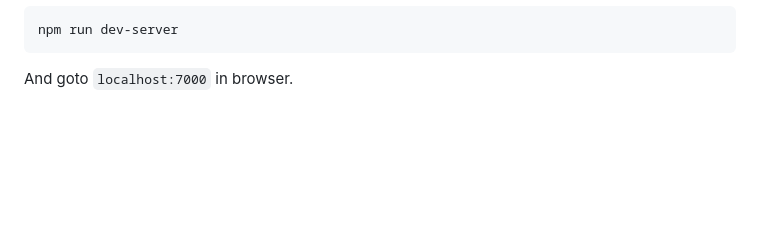
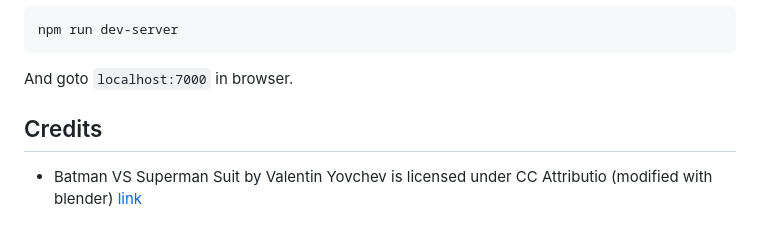
Before and after one commit to shrekshao/glAvatar, a Markdown page: demo/README.md, the part around the change. Rendered like a GitHub page; blank space fills up the shorter version.

````diff
--- a/demo/README.md
+++ b/demo/README.md
@@ -18,3 +18,8 @@ npm run dev-server
 ```
 
 And goto `localhost:7000` in browser.
+
+
+## Credits
+
+* Batman VS Superman Suit by Valentin Yovchev is licensed under CC Attributio (modified with blender) [link](https://sketchfab.com/models/35e9fbd6dc3b4fa8a8cc469cc1a16393#)
````
Also changed, not shown: demo/models/batman_armor_glavatar/EM.png (added), 5 other files.
